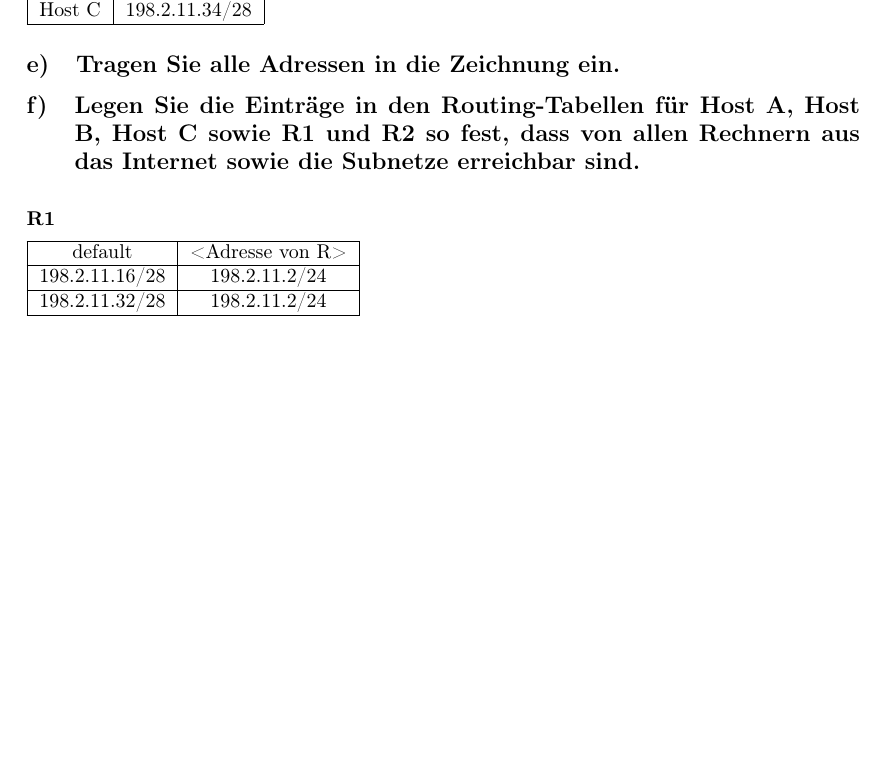
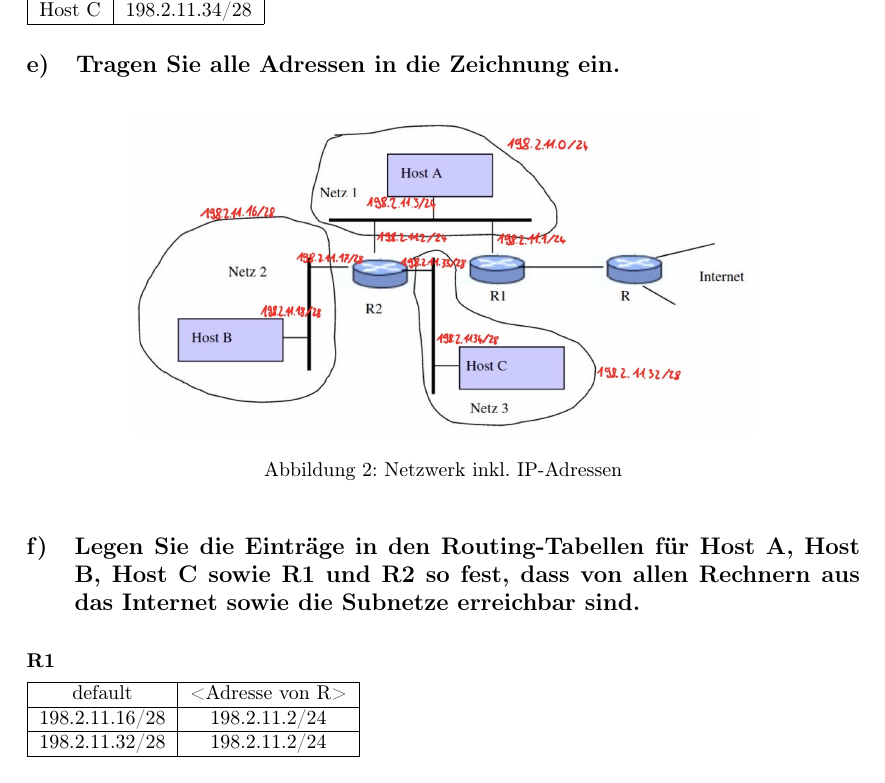
Before and after one commit to mara-schulke/thb, a LaTeX problem sheet (kommunikationsnetze-1/assignments/assignment-2/assignment-2.tex): part of page 3 of 3 before the commit and part of page 3 of 4 after it, cut so that both start at the same text, the shorter picture padded with empty space. Compiled offline with pdfLaTeX.

Commit message:
add kn1 assignment 2 exercise e

```diff
--- a/kommunikationsnetze-1/assignments/assignment-2/assignment-2.tex
+++ b/kommunikationsnetze-1/assignments/assignment-2/assignment-2.tex
@@ -109,6 +109,12 @@ angeschlossen.
 
 \subsection{Tragen Sie alle Adressen in die Zeichnung ein.}
 
+\begin{figure}[ht]
+	\includegraphics[width=0.75\textwidth]{annotated}
+	\centering
+	\caption{Netzwerk inkl. IP-Adressen}
+\end{figure}
+
 \subsection{Legen Sie die Einträge in den Routing-Tabellen für Host A, Host B, Host C sowie R1 und R2 so
 fest, dass von allen Rechnern aus das Internet sowie die Subnetze erreichbar sind.}
 
```
Also changed, not shown: kommunikationsnetze-1/assignments/assignment-2/assignment-2.pdf, kommunikationsnetze-1/assignments/assignment-2/images/annotated.jpg (added).
